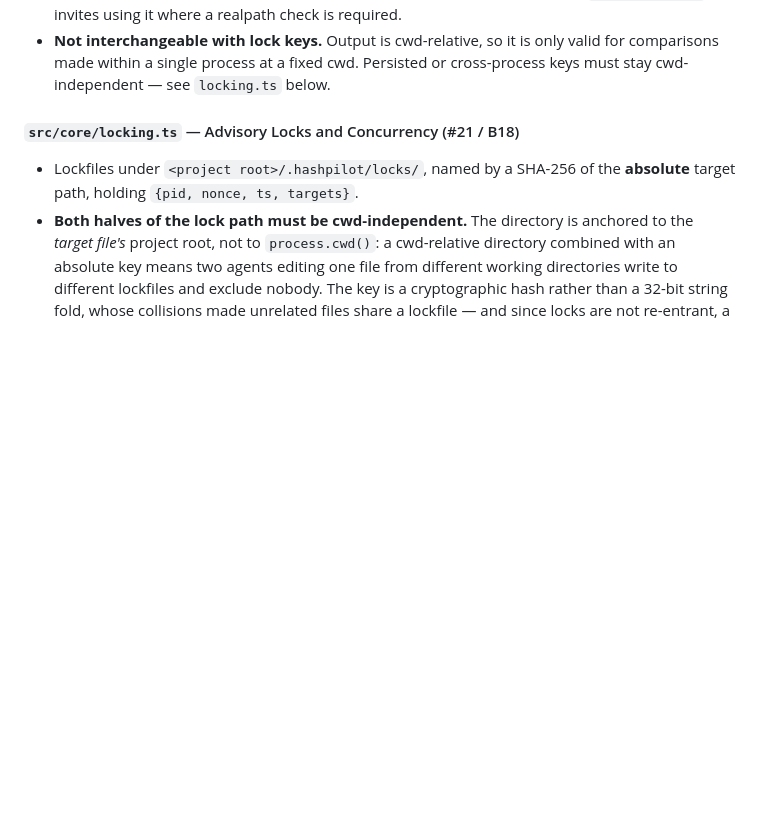
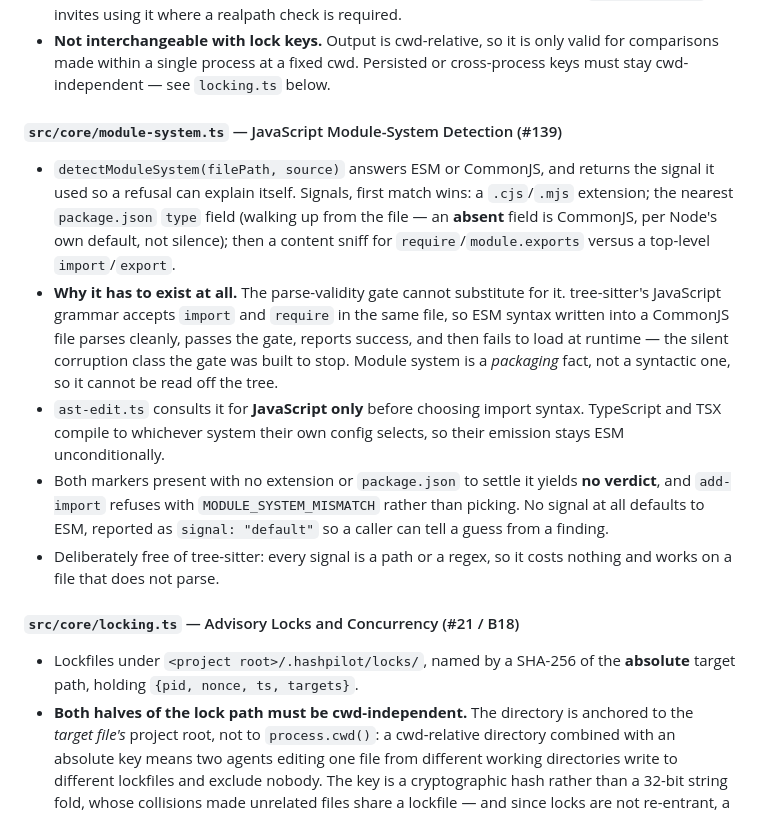
Before and after one commit to bigknoxy/HashPilot, a Markdown page: docs/ARCHITECTURE.md, the part around the change. Rendered like a GitHub page; blank space fills up the shorter version.

Commit message:
docs(architecture): document module-system.ts in the module maps
Docs Verify requires a src/ change to land with the living docs; the new
module also belongs in both module maps on its own merits — the reason it
exists (module system is a packaging fact the parse gate cannot read off the
tree) is exactly the kind of thing the next reader will otherwise re-derive.

Co-Authored-By: Claude Opus 5 (1M context) <noreply@anthropic.com>

```diff
--- a/docs/ARCHITECTURE.md
+++ b/docs/ARCHITECTURE.md
@@ -337,6 +337,29 @@ highest-frequency operations.
 - **Not interchangeable with lock keys.** Output is cwd-relative, so it is only
   valid for comparisons made within a single process at a fixed cwd. Persisted or
   cross-process keys must stay cwd-independent — see `locking.ts` below.
+
+#### `src/core/module-system.ts` — JavaScript Module-System Detection (#139)
+- `detectModuleSystem(filePath, source)` answers ESM or CommonJS, and returns the
+  signal it used so a refusal can explain itself. Signals, first match wins:
+  a `.cjs`/`.mjs` extension; the nearest `package.json` `type` field (walking up
+  from the file — an **absent** field is CommonJS, per Node's own default, not
+  silence); then a content sniff for `require`/`module.exports` versus a
+  top-level `import`/`export`.
+- **Why it has to exist at all.** The parse-validity gate cannot substitute for
+  it. tree-sitter's JavaScript grammar accepts `import` and `require` in the same
+  file, so ESM syntax written into a CommonJS file parses cleanly, passes the
+  gate, reports success, and then fails to load at runtime — the silent
+  corruption class the gate was built to stop. Module system is a *packaging*
+  fact, not a syntactic one, so it cannot be read off the tree.
+- `ast-edit.ts` consults it for **JavaScript only** before choosing import
+  syntax. TypeScript and TSX compile to whichever system their own config
+  selects, so their emission stays ESM unconditionally.
+- Both markers present with no extension or `package.json` to settle it yields
+  **no verdict**, and `add-import` refuses with `MODULE_SYSTEM_MISMATCH` rather
+  than picking. No signal at all defaults to ESM, reported as
+  `signal: "default"` so a caller can tell a guess from a finding.
+- Deliberately free of tree-sitter: every signal is a path or a regex, so it
+  costs nothing and works on a file that does not parse.
 
 #### `src/core/locking.ts` — Advisory Locks and Concurrency (#21 / B18)
 - Lockfiles under `<project root>/.hashpilot/locks/`, named by a SHA-256 of the
```
Also changed, not shown: CLAUDE.md (+1 -0 lines).
